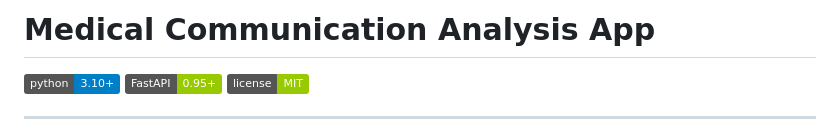
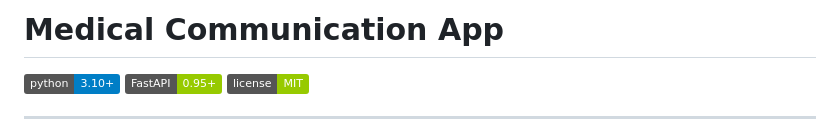
Before and after one commit to ParkYW20/Medical_Communication_app, a Markdown page: README.md, the part around the change. GitHub-like rendering; badges without logos.

```diff
--- a/README.md
+++ b/README.md
@@ -1,5 +1,5 @@
 
-# Medical Communication Analysis App
+# Medical Communication App
 
 [![Python Version](https://img.shields.io/badge/python-3.10+-blue.svg)](https://www.python.org/downloads/)
 [![FastAPI](https://img.shields.io/badge/FastAPI-0.95+-green.svg)](https://fastapi.tiangolo.com/)
```
